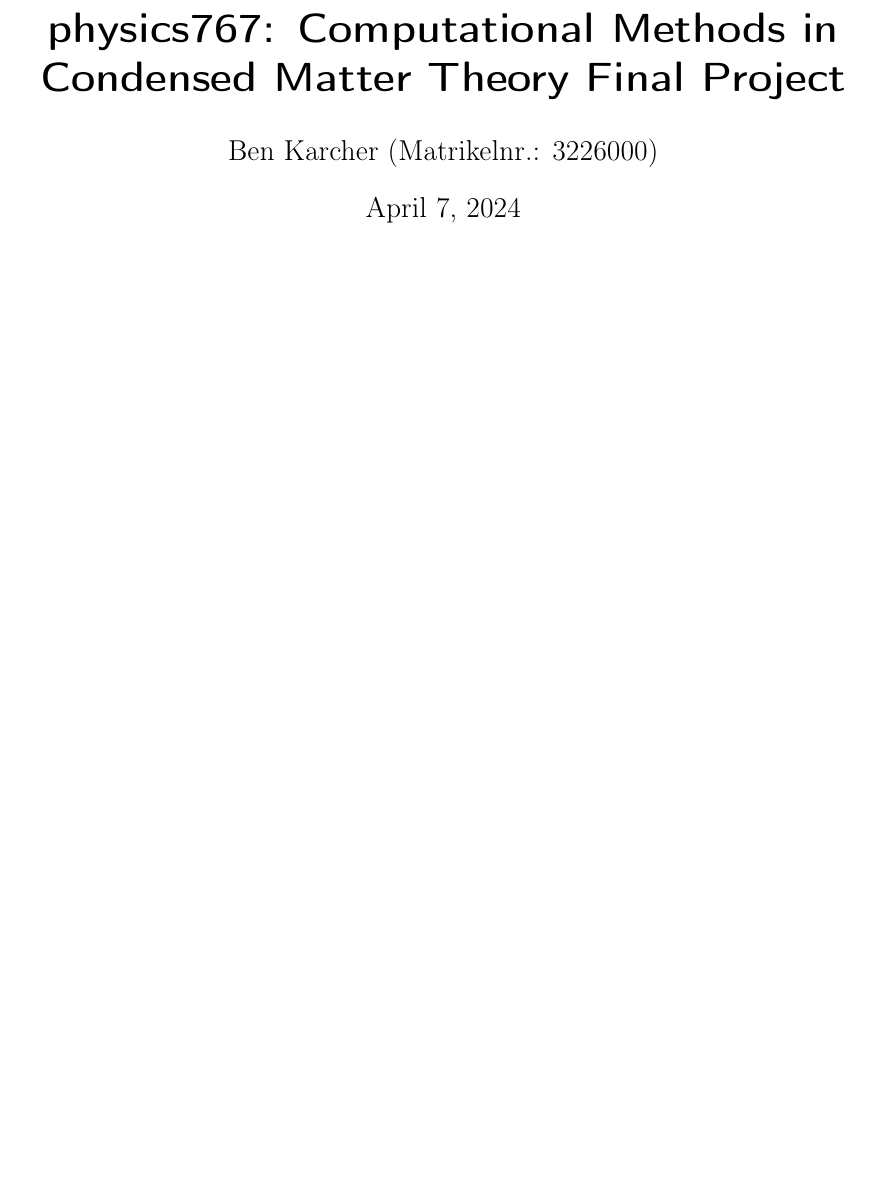
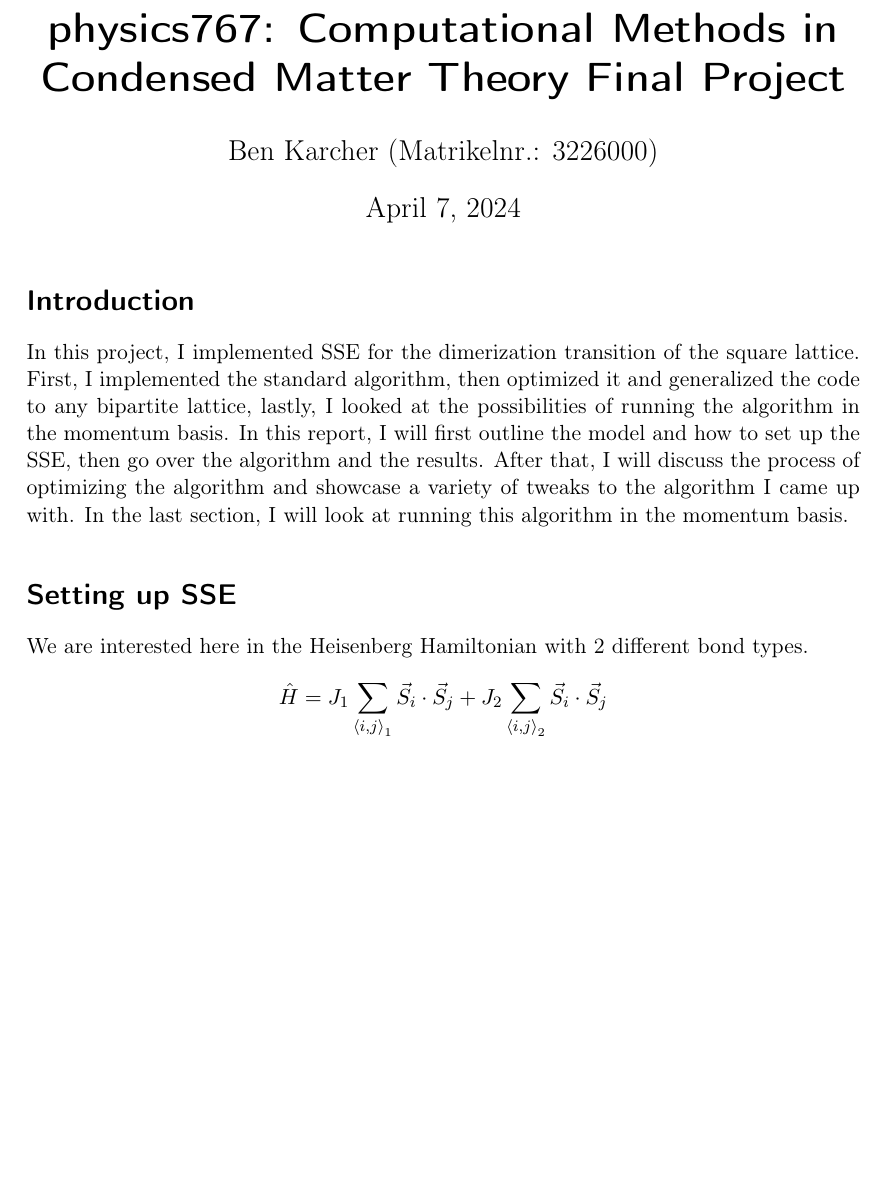
Before and after one commit to BenKarcher/montecarlo, a LaTeX document (report/main.tex): part of the page, cut so that both start at the same text, the shorter picture padded with empty space. Compiled offline with pdfLaTeX.

Commit message:
wrote introduction

```diff
--- a/report/main.tex
+++ b/report/main.tex
@@ -65,6 +65,11 @@
 
 \begin{document}
 \maketitle
-\section*{H 6.1}
-\subsection*{(1)}
+\section*{Introduction}
+In this project, I implemented SSE for the dimerization transition of the square lattice. First, I implemented the standard algorithm, then optimized it and generalized the code to any bipartite lattice, lastly, I looked at the possibilities of running the algorithm in the momentum basis. In this report, I will first outline the model and how to set up the SSE, then go over the algorithm and the results. After that, I will discuss the process of optimizing the algorithm and showcase a variety of tweaks to the algorithm I came up with. In the last section, I will look at running this algorithm in the momentum basis.
+\section*{Setting up SSE}
+We are interested here in the Heisenberg Hamiltonian with 2 different bond types.
+\begin{align*}
+    \hat{H}=J_1\sum_{\left<i,j\right>_1}\Vec{S}_i\cdot\Vec{S}_j + J_2\sum_{\left<i,j\right>_2}\Vec{S}_i\cdot\Vec{S}_j
+\end{align*}
 \end{document}
```
